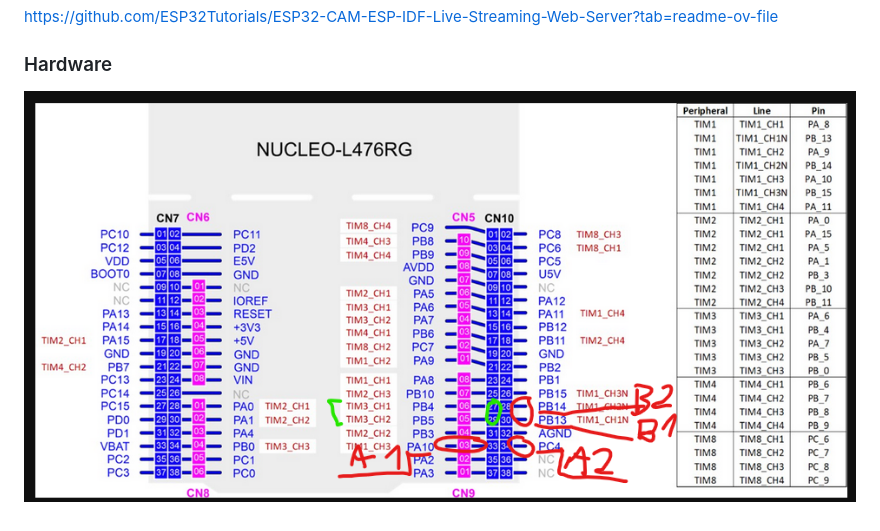
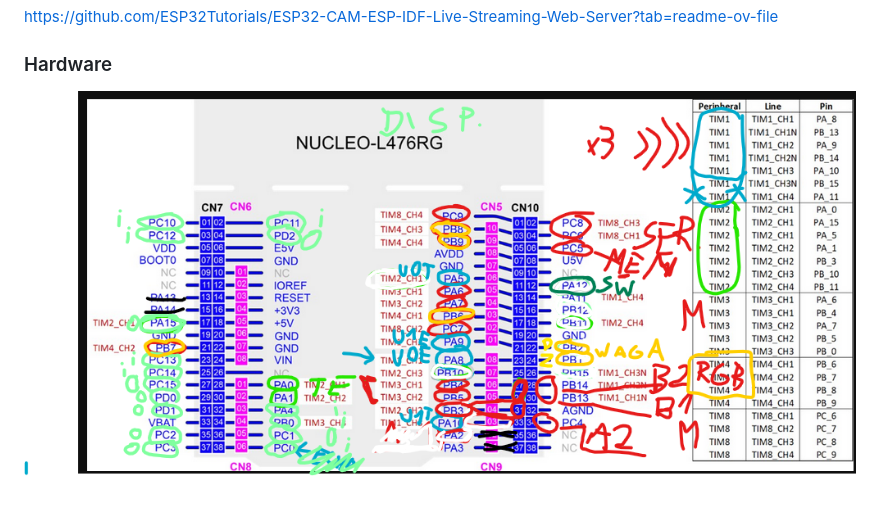
Before and after one commit to Eryk-Mozdzen/rysiek, a Markdown page: README.md, the part around the change. GitHub-like rendering; pictures changed too: docs/nucleo9.png (added).

```diff
--- a/README.md
+++ b/README.md
@@ -12,4 +12,4 @@ Skład Zespołu KoNaR_Bravo:
 https://github.com/ESP32Tutorials/ESP32-CAM-ESP-IDF-Live-Streaming-Web-Server?tab=readme-ov-file
 
 ### Hardware
-![](docs/nucleo.png)
+![](docs/nucleo9.png)
```
Also changed, not shown: docs/nucleo8.png (added), 7 other files.
